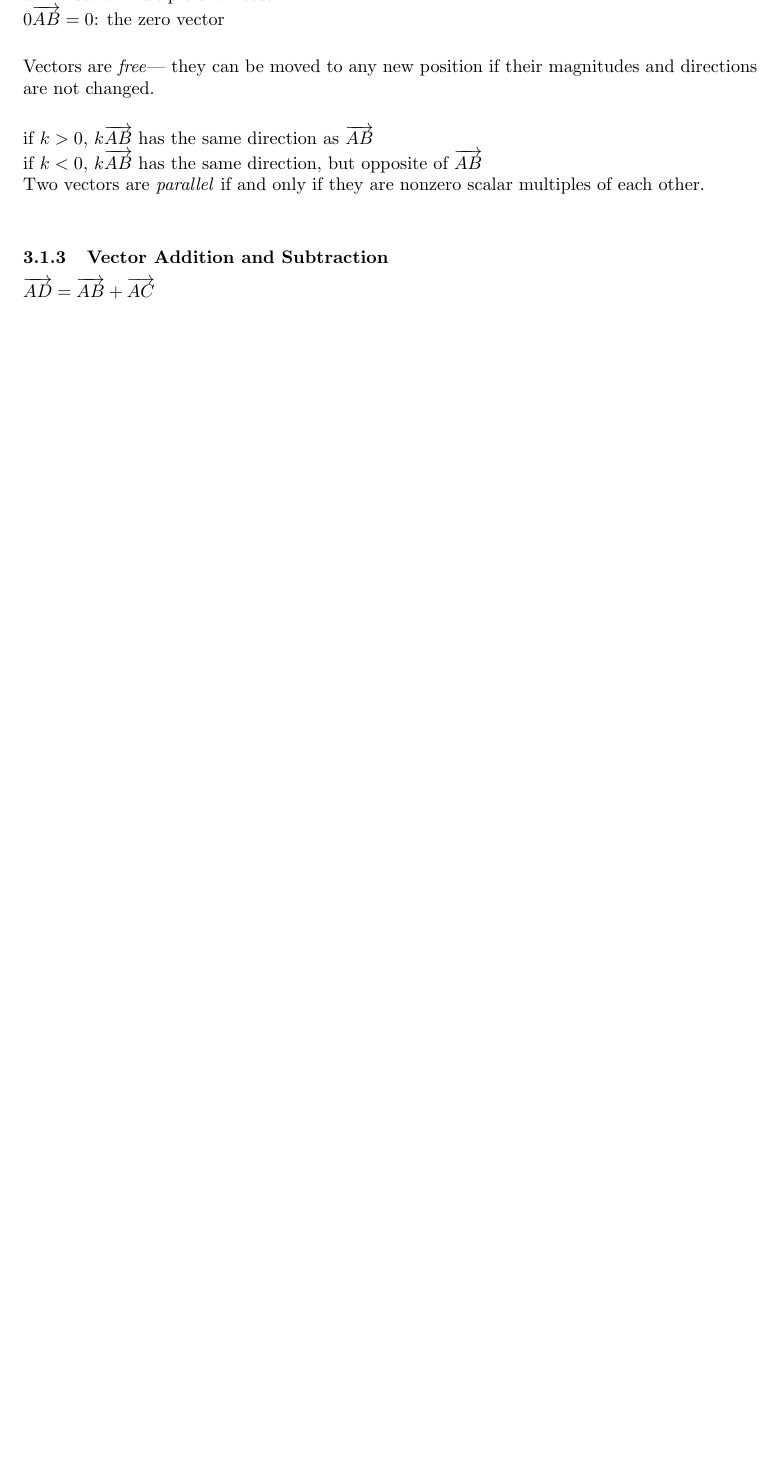
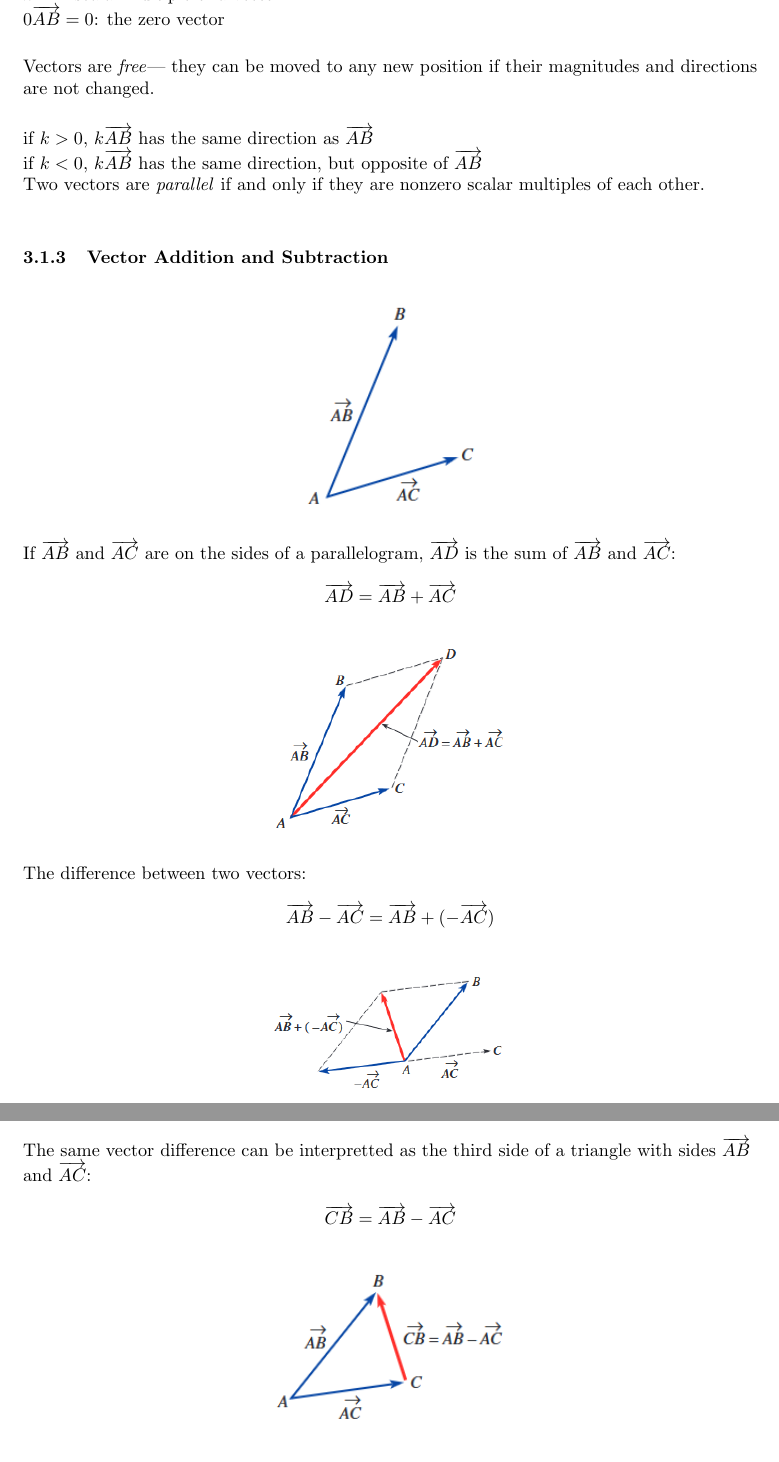
Before and after one commit to jjfarmar/AEM-NOTES, a LaTeX document (AEM_NOTES.tex): part of page 9 of 9 before the commit and two parts of pages 9 and 10 of 10 after it, the two joined at a grey line, cut so that both start at the same text, the shorter picture padded with empty space. Compiled offline with pdfLaTeX.

Commit message:
added more to vector section

```diff
--- a/AEM_NOTES.tex
+++ b/AEM_NOTES.tex
@@ -6,6 +6,9 @@
 \usepackage{amssymb}
 \usepackage{mathtools}
 \usepackage{tikz}
+\usepackage{graphicx}
+\usepackage{textcomp}
+\graphicspath{./images/}
 \usepackage[dvipsnames]{xcolor}
 
 
@@ -523,7 +526,34 @@ Two vectors are \textit{parallel} if and only if they are nonzero scalar multipl
 
 \subsubsection{Vector Addition and Subtraction}
 
-\(\overrightarrow{AD} = \overrightarrow{AB} + \overrightarrow{AC}\)
+\begin{figure}[h]
+  \includegraphics[width=5cm]{images/figure1.PNG}
+  \centering
+\end{figure}
 
+If \(\overrightarrow{AB}\) and \(\overrightarrow{AC}\) are on the sides of a parallelogram, \(\overrightarrow{AD}\) is the sum of \(\overrightarrow{AB}\) and \(\overrightarrow{AC}\):
 
+\[\overrightarrow{AD} = \overrightarrow{AB} + \overrightarrow{AC}\]
 
+\begin{figure}[h]
+  \includegraphics[width=5cm]{images/figure2.PNG}
+  \centering
+\end{figure}
+
+The difference between two vectors:
+
+\[\overrightarrow{AB} - \overrightarrow{AC} = \overrightarrow{AB} + (-\overrightarrow{AC})\]
+
+\begin{figure}[h]
+  \includegraphics[width=5cm]{images/figure3.PNG}
+  \centering
+\end{figure}
+
+The same vector difference can be interpretted as the third side of a triangle with sides \(\overrightarrow{AB}\) and \(\overrightarrow{AC}\):
+
+\[\overrightarrow{CB} = \overrightarrow{AB} - \overrightarrow{AC}\]
+
+\begin{figure}[h]
+  \includegraphics[width=5cm]{images/figure4.PNG}
+  \centering
+\end{figure}
```
Also changed, not shown: AEM_NOTES.pdf, images/figure1.PNG (added), images/figure2.PNG (added), images/figure3.PNG (added), images/figure4.PNG (added), images/figure5.PNG (added), AEM_NOTES.tex (15 more changed lines), 3 other files.
